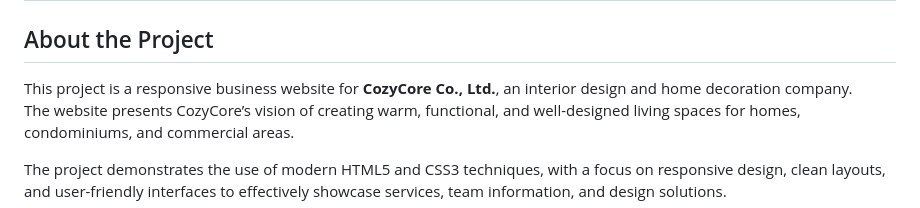
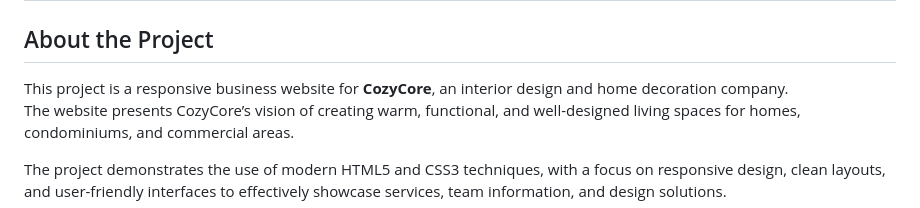
Before and after one commit to Sirapob0110/my-business-web, a Markdown page: README.md, the part around the change. Drawn GitHub-style.

```diff
--- a/README.md
+++ b/README.md
@@ -2,7 +2,7 @@
 
 ## About the Project
 
-This project is a responsive business website for **CozyCore Co., Ltd.**, an interior design and home decoration company.
+This project is a responsive business website for **CozyCore**, an interior design and home decoration company.
 The website presents CozyCore’s vision of creating warm, functional, and well-designed living spaces for homes, condominiums, and commercial areas.
 
 The project demonstrates the use of modern HTML5 and CSS3 techniques, with a focus on responsive design, clean layouts, and user-friendly interfaces to effectively showcase services, team information, and design solutions.
```
